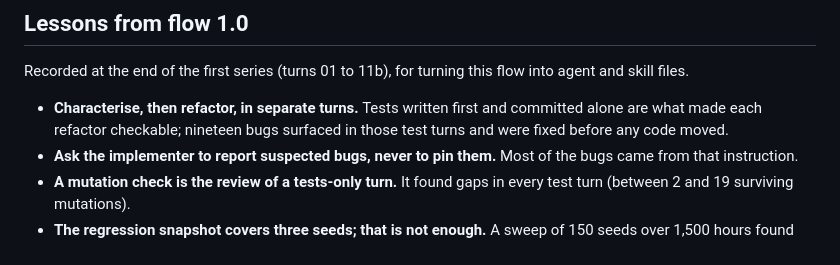
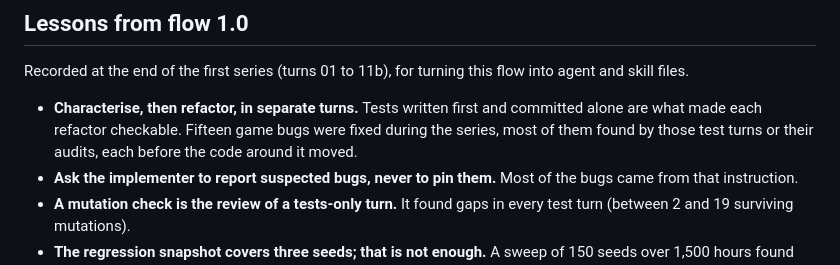
Before and after one commit to carloscasalar/d20-idle-town, a Markdown page: docs/agents/orchestration-flow.md, the part around the change. GitHub-like rendering.

Commit message:
docs: correct the bug count in the flow lessons
Co-Authored-By: Claude Opus 5.5 <noreply@anthropic.com>

```diff
--- a/docs/agents/orchestration-flow.md
+++ b/docs/agents/orchestration-flow.md
@@ -155,8 +155,9 @@ Recorded at the end of the first series (turns 01 to 11b), for turning this flow
 into agent and skill files.
 
 - **Characterise, then refactor, in separate turns.** Tests written first and
-  committed alone are what made each refactor checkable; nineteen bugs surfaced
-  in those test turns and were fixed before any code moved.
+  committed alone are what made each refactor checkable. Fifteen game bugs
+  were fixed during the series, most of them found by those test turns or
+  their audits, each before the code around it moved.
 - **Ask the implementer to report suspected bugs, never to pin them.** Most of
   the bugs came from that instruction.
 - **A mutation check is the review of a tests-only turn.** It found gaps in
```
